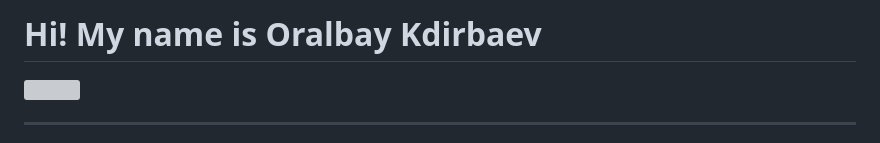
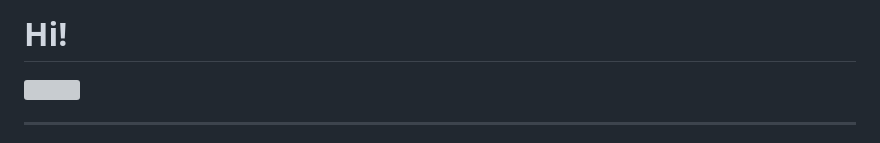
Before and after one commit to orallarooo/orallarooo, a Markdown page: README.md, the part around the change. Rendered like a GitHub page; grey boxes are pictures that could not be loaded.

```diff
--- a/README.md
+++ b/README.md
@@ -1,4 +1,4 @@
-# Hi! My name is Oralbay Kdirbaev
+# Hi!
 
 <a href="https://www.github.com/orallarooo" target="_blank" rel="noreferrer">
   <img src="https://img.shields.io/github/followers/orallarooo?logo=github&style=for-the-badge&color=000000&labelColor=ffffff" />
```
